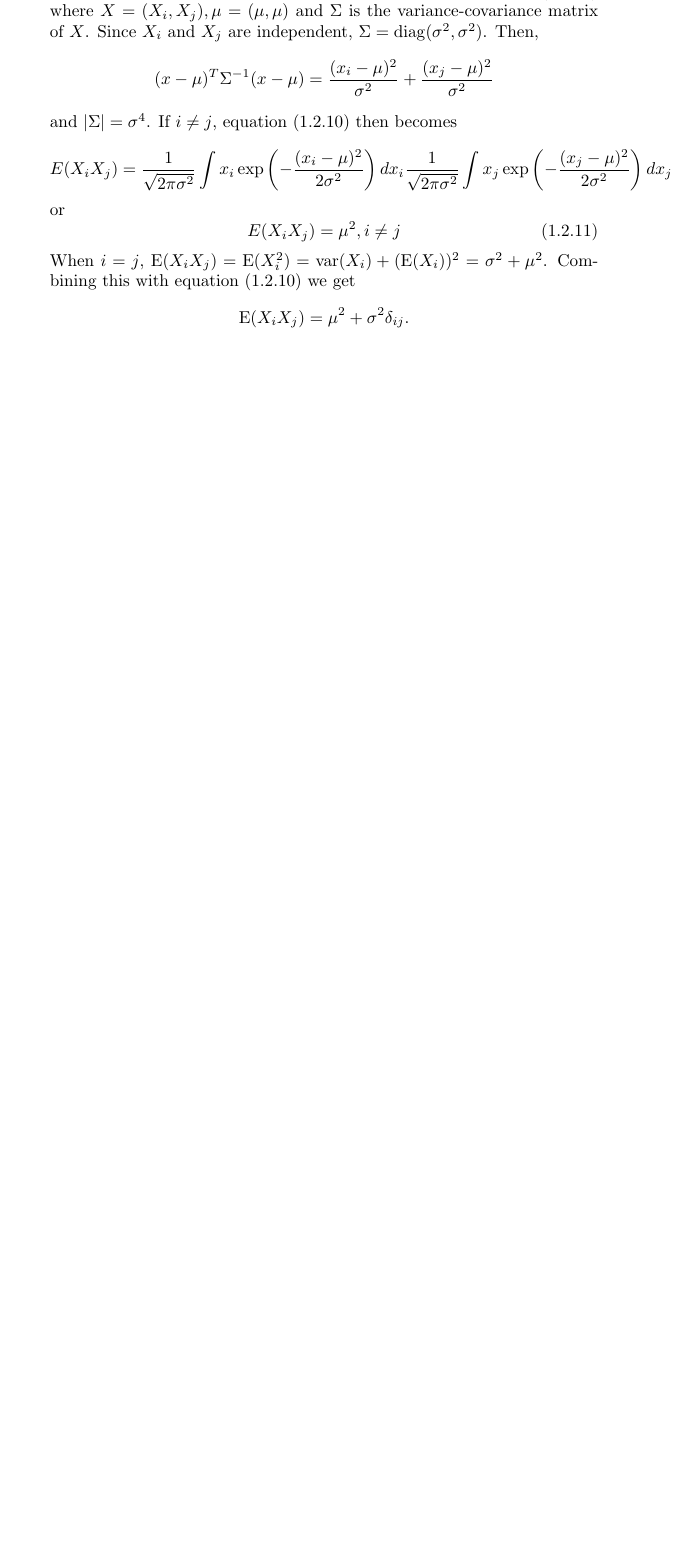
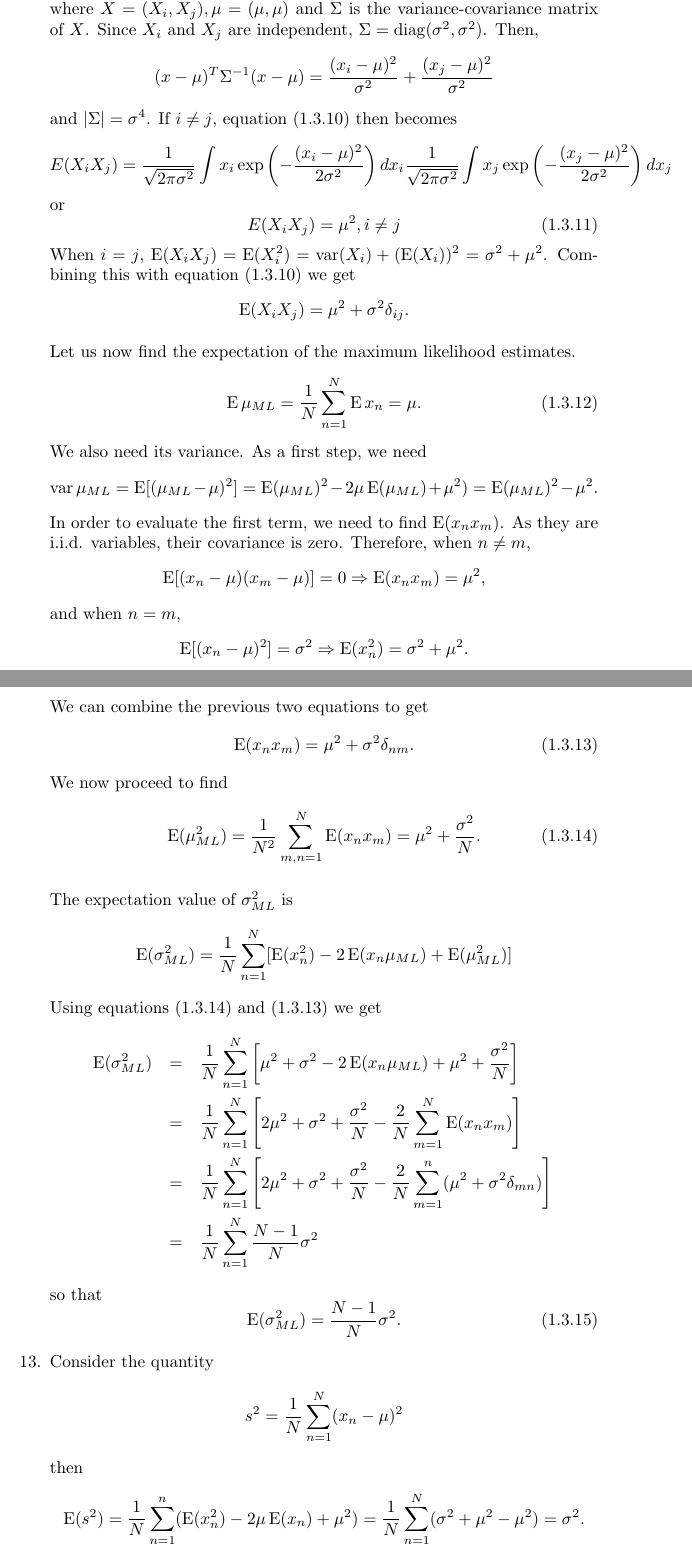
Before and after one commit to drameyjoshi/statistics, a LaTeX document (prml/prml.tex, which reads prml/c1.tex): part of page 10 of 10 before the commit and two parts of pages 12 and 13 of 13 after it, the two joined at a grey line, cut so that both start at the same text, the shorter picture padded with empty space. Compiled offline with pdfLaTeX.

Commit message:
Updates up to 27Dec19.

```diff
--- a/prml/c1.tex
+++ b/prml/c1.tex
@@ -323,4 +395,56 @@ this with equation \eqref{c1pe10} we get
 \[
 \ev(X_iX_j) = \mu^2 + \sigma^2\delta_{ij}.
 \]
+
+Let us now find the expectation of the maximum likelihood estimates.
+\begin{equation}\label{c1pe12}
+\ev{\mu_{ML}} = \frac{1}{N}\sum_{n=1}^N\ev{x_n} = \mu.
+\end{equation}
+We also need its variance. As a first step, we need
+\[
+\var{\mu_{ML}} = \ev[(\mu_{ML} - \mu)^2] = \ev(\mu_{ML})^2 - 2\mu\ev(\mu_{ML}) + \mu^2) = \ev(\mu_{ML})^2 - \mu^2.
+\]
+In order to evaluate the first term, we need to find $\ev(x_nx_m)$. As they are i.i.d. variables, their
+covariance is zero. Therefore, when $n \ne m$,
+\[
+\ev[(x_n - \mu)(x_m - \mu)] = 0 \Rightarrow \ev(x_nx_m) = \mu^2,
+\]
+and when $n = m$,
+\[
+\ev[(x_n - \mu)^2] = \sigma^2 \Rightarrow \ev(x_n^2) = \sigma^2 + \mu^2.
+\]
+We can combine the previous two equations to get
+\begin{equation}\label{c1pe13}
+\ev(x_nx_m) = \mu^2 + \sigma^2\delta_{nm}.
+\end{equation}
+We now proceed to find
+\begin{equation}\label{c1pe14}
+\ev(\mu^2_{ML}) = \frac{1}{N^2}\sum_{m,n=1}^N\ev(x_nx_m) = \mu^2 + \frac{\sigma^2}{N}.
+\end{equation}
+
+The expectation value of $\sigma_{ML}^2$ is
+\[
+\ev(\sigma_{ML}^2) = \frac{1}{N}\sum_{n=1}^N[\ev(x_n^2) - 2\ev(x_n\mu_{ML}) + \ev(\mu_{ML}^2)]
+\]
+Using equations \eqref{c1pe14} and \eqref{c1pe13} we get
+\begin{eqnarray*}
+\ev(\sigma_{ML}^2) &=& \frac{1}{N}\sum_{n=1}^N\left[\mu^2 + \sigma^2 - 2\ev(x_n\mu_{ML}) + \mu^2 + \frac{\sigma^2}{N}\right] \\
+ &=& \frac{1}{N}\sum_{n=1}^N\left[2\mu^2 + \sigma^2 + \frac{\sigma^2}{N} - \frac{2}{N}\sum_{m=1}^N\ev(x_nx_m)\right] \\
+ &=& \frac{1}{N}\sum_{n=1}^N\left[2\mu^2 + \sigma^2 + \frac{\sigma^2}{N} - \frac{2}{N}\sum_{m=1}^n(\mu^2 + \sigma^2\delta_{mn})\right] \\
+ &=& \frac{1}{N}\sum_{n=1}^N \frac{N - 1}{N}\sigma^2
+\end{eqnarray*}
+so that
+\begin{equation}\label{c1pe15}
+\ev(\sigma_{ML}^2) = \frac{N - 1}{N}\sigma^2.
+\end{equation}
+
+\item Consider the quantity
+\[
+s^2 = \frac{1}{N}\sum_{n=1}^N (x_n - \mu)^2
+\]
+then
+\[
+\ev(s^2) = \frac{1}{N}\sum_{n=1}^n(\ev(x_n^2) - 2\mu\ev(x_n) + \mu^2) = \frac{1}{N}\sum_{n=1}^N(\sigma^2 + \mu^2 - \mu^2) = \sigma^2.
+\]
+
 \end{enumerate}
--- a/prml/prml.tex
+++ b/prml/prml.tex
@@ -20,7 +20,7 @@
 \DeclarePairedDelimiter\abs{\lvert}{\rvert}
 \DeclarePairedDelimiter\norm{\lVert}{\rVert}
 
-\title{Pattern Recognition and Machine Learning - Solutions and Notes}
+\title{Pattern Recognition and Machine Learning \\ Solutions and Notes}
 \author{Amey Joshi}
 \date{24-Dec-2019}
 \begin{document}
```
Also changed, not shown: prml/c1.tex (78 more changed lines).
